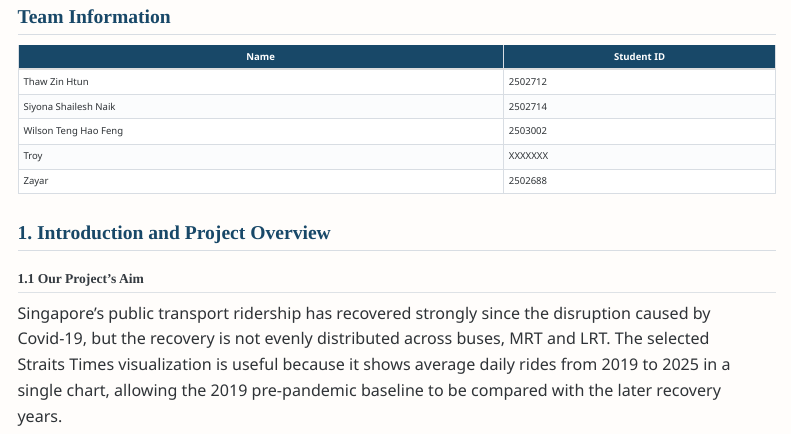
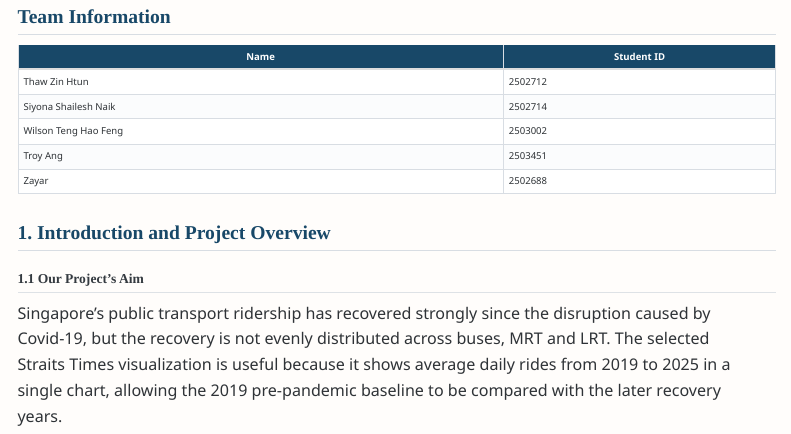
Before and after one commit to thawzin07/DataEng-Visualization, a Quarto document (team_project_proposal_draft.qmd): the page in a window 1100 px wide, from 360 px down. Rendered offline with R 4.5, knitr and Pandoc in place of Quarto, with nearby package versions; menus at the side of the page are left out.

Commit message:
update Troy Team information

```diff
--- a/team_project_proposal_draft.qmd
+++ b/team_project_proposal_draft.qmd
@@ -47,7 +47,7 @@ LAB-P1 Team 12
 | Thaw Zin Htun | 2502712 |
 | Siyona Shailesh Naik | 2502714 |
 | Wilson Teng Hao Feng | 2503002 |
-| Troy | XXXXXXX |
+| Troy Ang | 2503451 |
 | Zayar | 2502688 |
 
 # 1. Introduction and Project Overview
```
